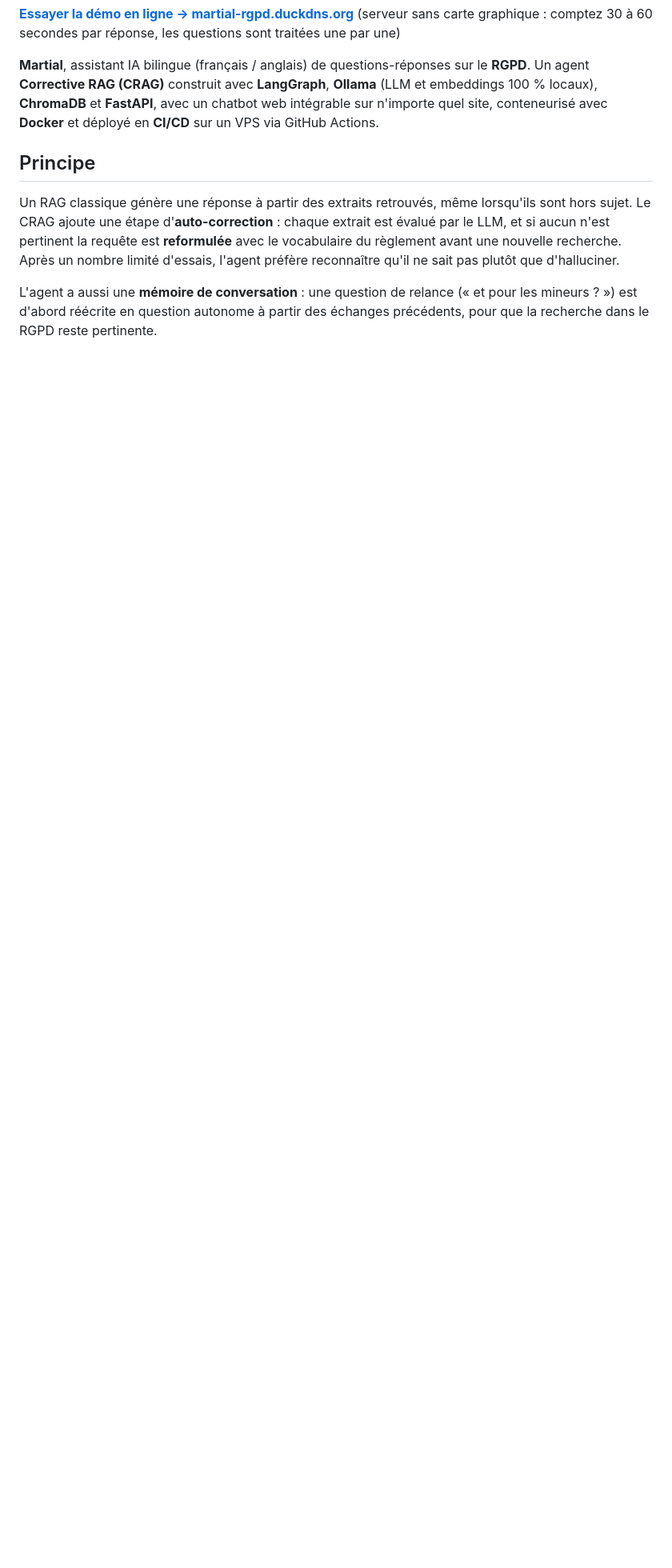
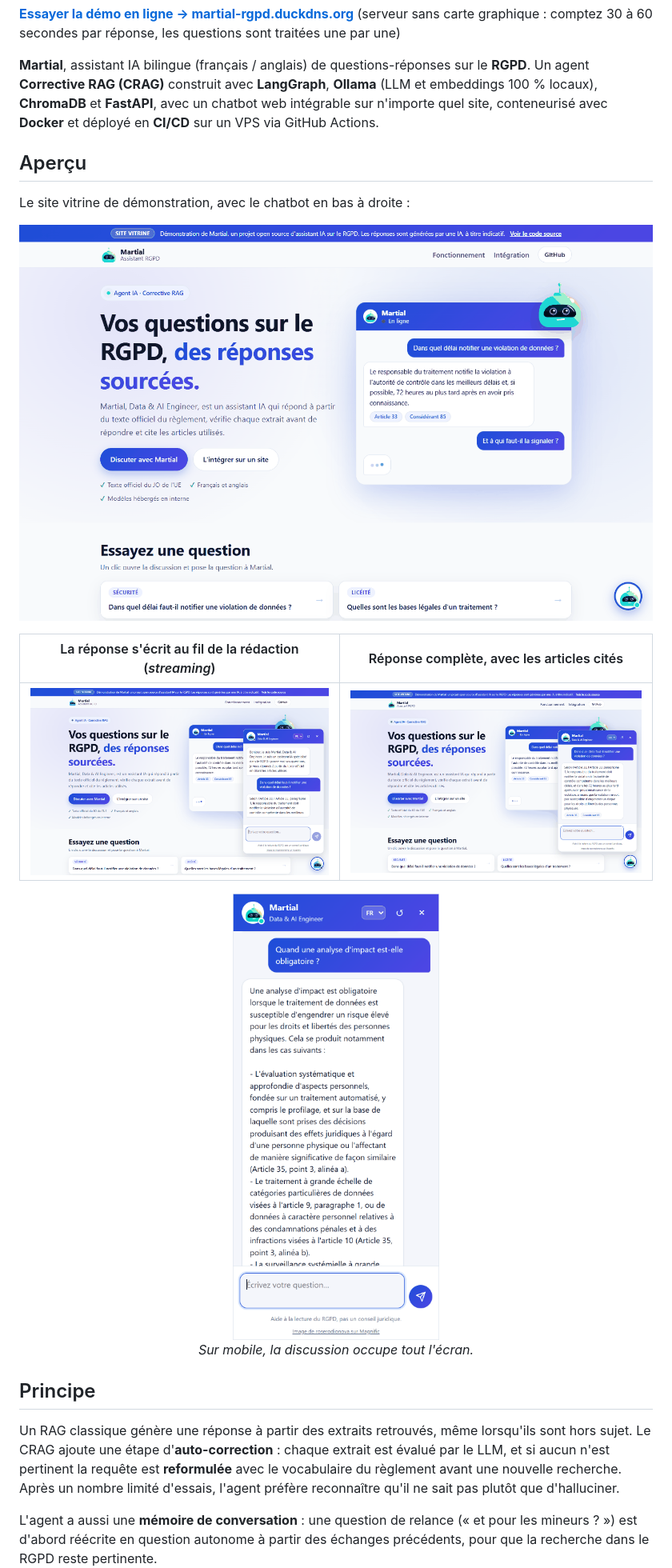
Before and after one commit to GuyMartial24/rgpd-crag-agent, a Markdown page: README.md, the part around one of its changes. Shown at 80% size. Drawn GitHub-style; pictures changed too: docs/images/demo-accueil.png (added), docs/images/demo-mobile.png (added), docs/images/demo-reponse.png (added); blank space fills up the shorter version.

```diff
--- a/README.md
+++ b/README.md
@@ -11,6 +11,22 @@ Un agent **Corrective RAG (CRAG)** construit avec **LangGraph**, **Ollama** (LLM
 embeddings 100 % locaux), **ChromaDB** et **FastAPI**, avec un chatbot web intégrable sur
 n'importe quel site, conteneurisé avec **Docker** et déployé en **CI/CD** sur un VPS via
 GitHub Actions.
+
+## Aperçu
+
+Le site vitrine de démonstration, avec le chatbot en bas à droite :
+
+![Page d'accueil du site vitrine](docs/images/demo-accueil.png)
+
+| La réponse s'écrit au fil de la rédaction (*streaming*) | Réponse complète, avec les articles cités |
+|---|---|
+| ![Réponse en cours d'écriture](docs/images/demo-streaming.png) | ![Réponse complète et sources](docs/images/demo-reponse.png) |
+
+<p align="center">
+  <img src="docs/images/demo-mobile.png" alt="Le chatbot sur mobile" width="300">
+  <br>
+  <em>Sur mobile, la discussion occupe tout l'écran.</em>
+</p>
 
 ## Principe
 
```
Also changed, not shown: other parts of README.md (+11 -0 lines), docs/images/ci-cd-executions.png (added), docs/images/ci-cd-pipeline.png (added), 2 other files.
